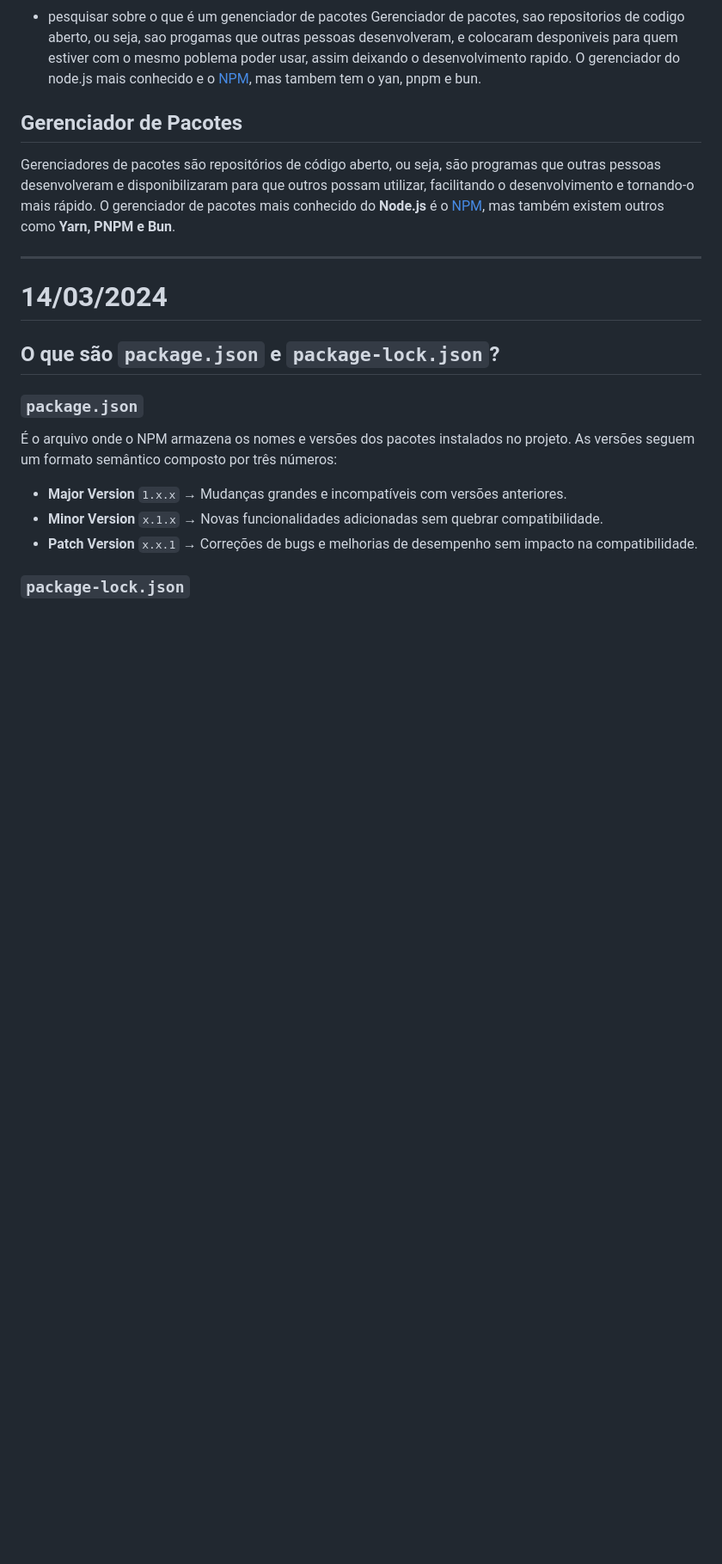
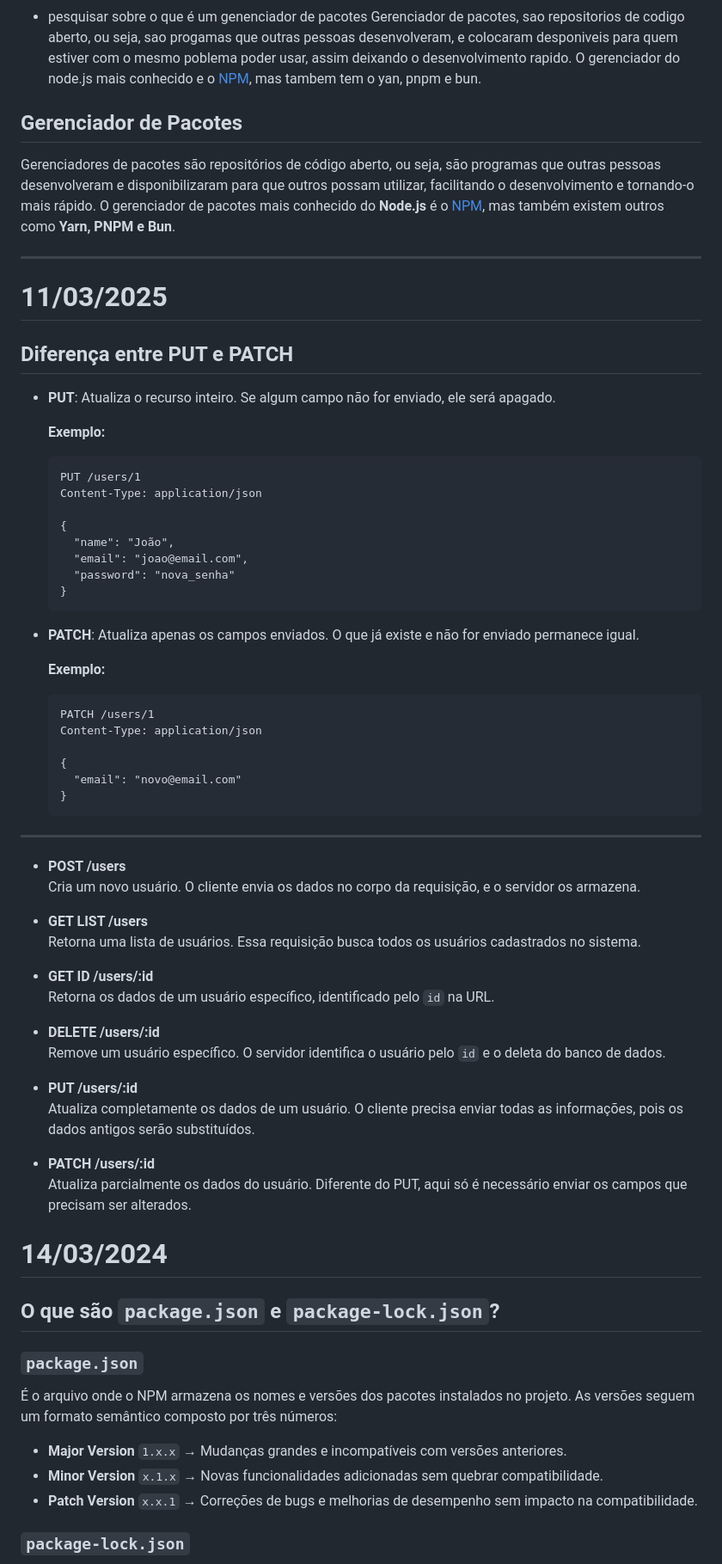
Before and after one commit to Lucas-Afonso7/estagio, a Markdown page: README.md, the part around one of its changes. Shown at 86% size. Rendered like a GitHub page; blank space fills up the shorter version.

````diff
--- a/README.md
+++ b/README.md
@@ -343,6 +343,56 @@ SELECT * FROM users;
 Gerenciadores de pacotes são repositórios de código aberto, ou seja, são programas que outras pessoas desenvolveram e disponibilizaram para que outros possam utilizar, facilitando o desenvolvimento e tornando-o mais rápido. O gerenciador de pacotes mais conhecido do **Node.js** é o [NPM](https://www.npmjs.com/), mas também existem outros como **Yarn, PNPM e Bun**.
 
 ---
+# 11/03/2025
+
+## Diferença entre PUT e PATCH
+
+ - **PUT**: Atualiza o recurso inteiro. Se algum campo não for enviado, ele será apagado.
+
+   **Exemplo:**
+   ```http
+   PUT /users/1
+   Content-Type: application/json
+
+   {
+     "name": "João",
+     "email": "joao@email.com",
+     "password": "nova_senha"
+   }
+   ```
+
+ - **PATCH**: Atualiza apenas os campos enviados. O que já existe e não for enviado permanece igual.
+
+   **Exemplo:**
+   ```http
+   PATCH /users/1
+   Content-Type: application/json
+
+   {
+     "email": "novo@email.com"
+   }
+   ```
+
+ ---
+
+ - **POST /users**
+   Cria um novo usuário. O cliente envia os dados no corpo da requisição, e o servidor os armazena.
+
+ - **GET LIST /users**
+   Retorna uma lista de usuários. Essa requisição busca todos os usuários cadastrados no sistema.
+
+ - **GET ID /users/:id**
+   Retorna os dados de um usuário específico, identificado pelo `id` na URL.
+
+ - **DELETE /users/:id**
+   Remove um usuário específico. O servidor identifica o usuário pelo `id` e o deleta do banco de dados.
+
+ - **PUT /users/:id**
+   Atualiza completamente os dados de um usuário. O cliente precisa enviar todas as informações, pois os dados antigos serão substituídos.
+
+ - **PATCH /users/:id**
+   Atualiza parcialmente os dados do usuário. Diferente do PUT, aqui só é necessário enviar os campos que precisam ser alterados.
+
 # 14/03/2024
 
 ## O que são `package.json` e `package-lock.json`?
````
Also changed, not shown: other parts of README.md (+33 -1 lines), Projeto-de-Usuários/README.md (added, +182 -0 lines).
